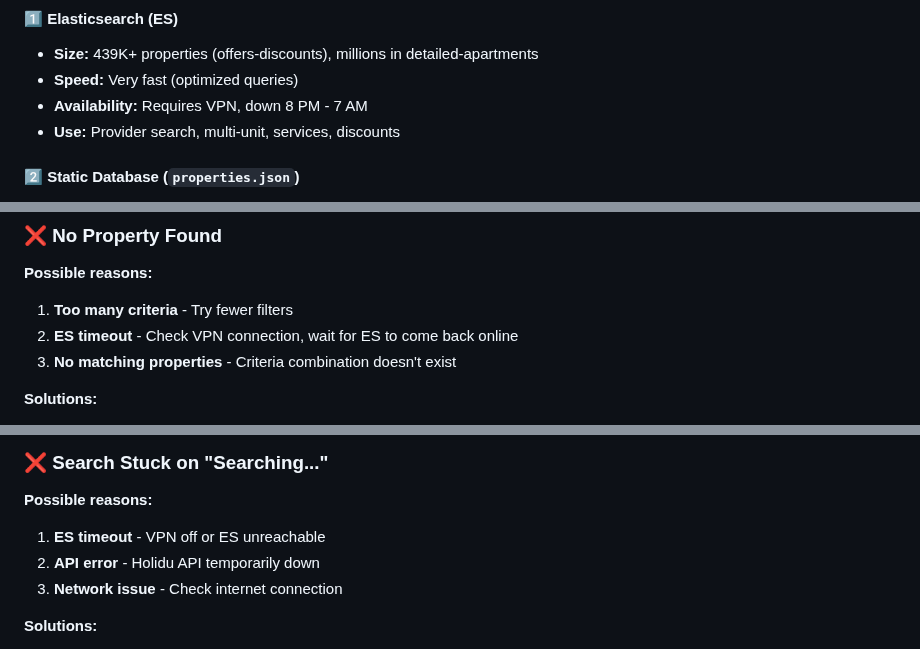
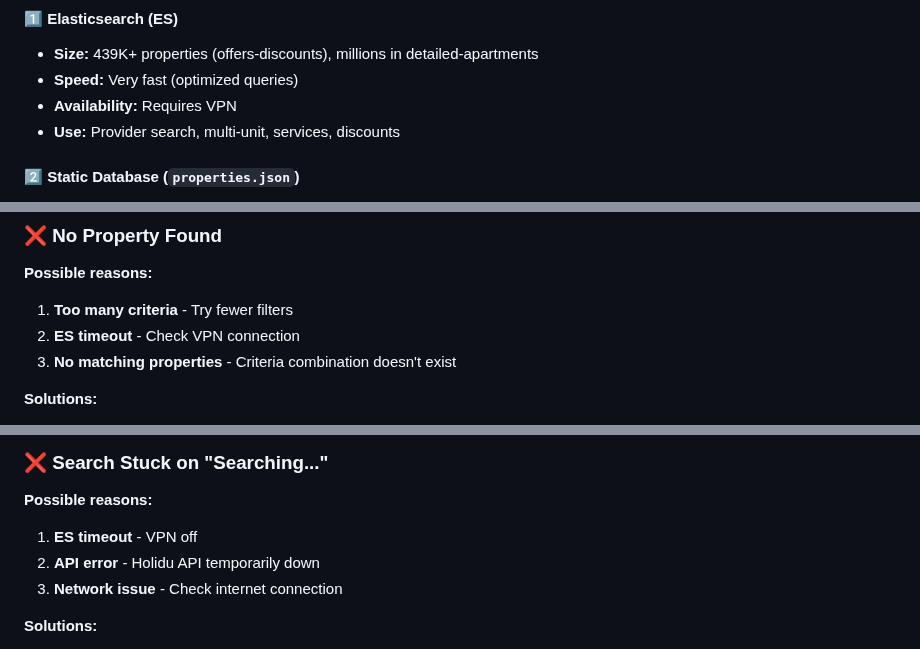
Before and after one commit to yusuf2407/holidu-property-finder, a Markdown page: README.md, 3 parts joined by grey strips. GitHub-like rendering.

Commit message:
Update ES availability info: remove references to ES downtime
- ES on .cloud is always available (no longer down at night)
- Only requires VPN connection
- Updated troubleshooting sections to reflect this

```diff
--- a/README.md
+++ b/README.md
@@ -267,7 +267,7 @@ Search for properties from a specific provider:
 #### 1️⃣ **Elasticsearch (ES)**
 - **Size:** 439K+ properties (offers-discounts), millions in detailed-apartments
 - **Speed:** Very fast (optimized queries)
-- **Availability:** Requires VPN, down 8 PM - 7 AM
+- **Availability:** Requires VPN
 - **Use:** Provider search, multi-unit, services, discounts
 
 #### 2️⃣ **Static Database (`properties.json`)**
@@ -357,7 +357,7 @@ Search for properties from a specific provider:
 
 **Possible reasons:**
 1. **Too many criteria** - Try fewer filters
-2. **ES timeout** - Check VPN connection, wait for ES to come back online
+2. **ES timeout** - Check VPN connection
 3. **No matching properties** - Criteria combination doesn't exist
 
 **Solutions:**
@@ -380,7 +380,7 @@ Search for properties from a specific provider:
 ### ❌ Search Stuck on "Searching..."
 
 **Possible reasons:**
-1. **ES timeout** - VPN off or ES unreachable
+1. **ES timeout** - VPN off
 2. **API error** - Holidu API temporarily down
 3. **Network issue** - Check internet connection
 
```
Also changed, not shown: CHANGELOG.md (+1 -1 lines).
